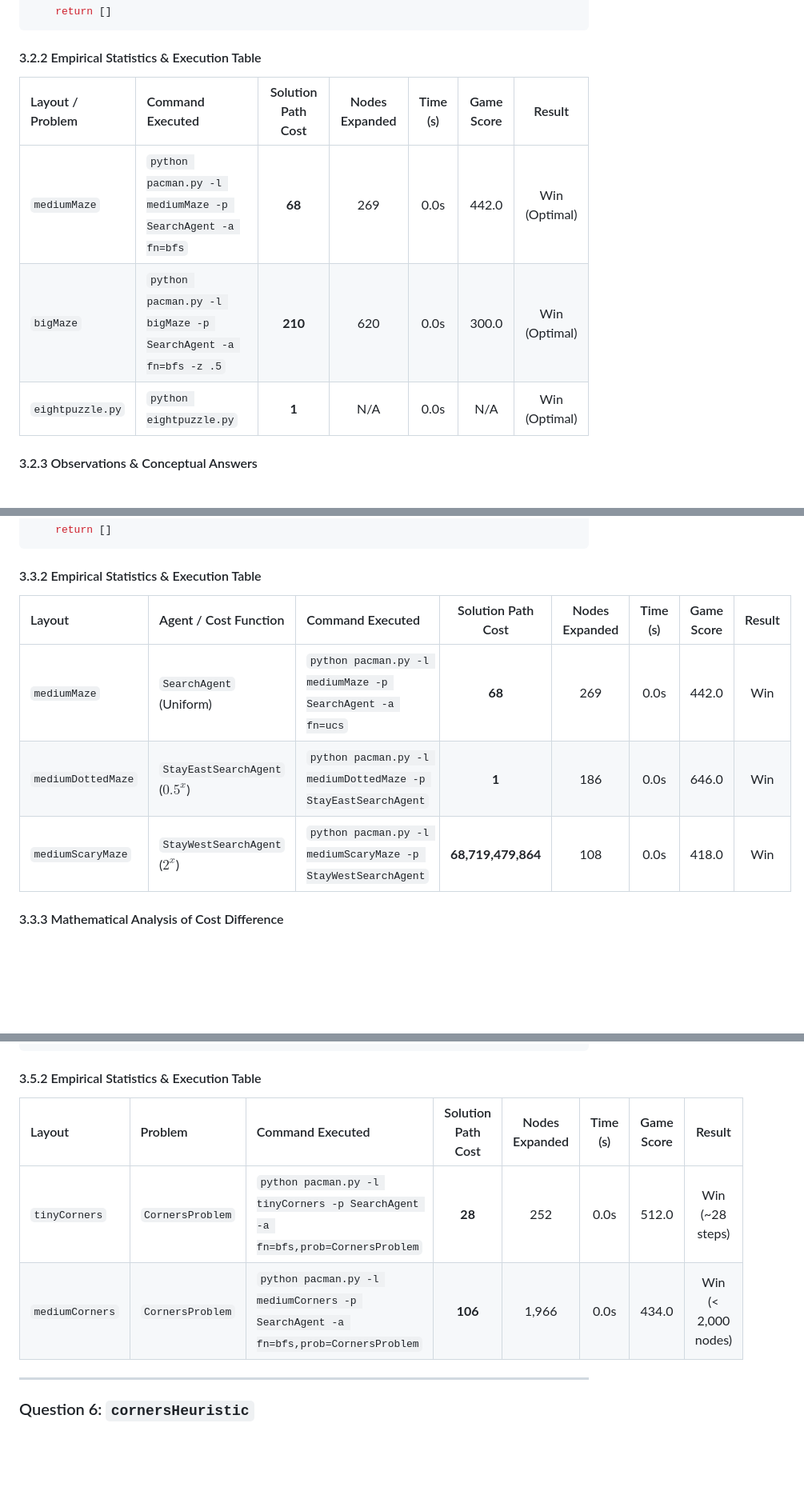
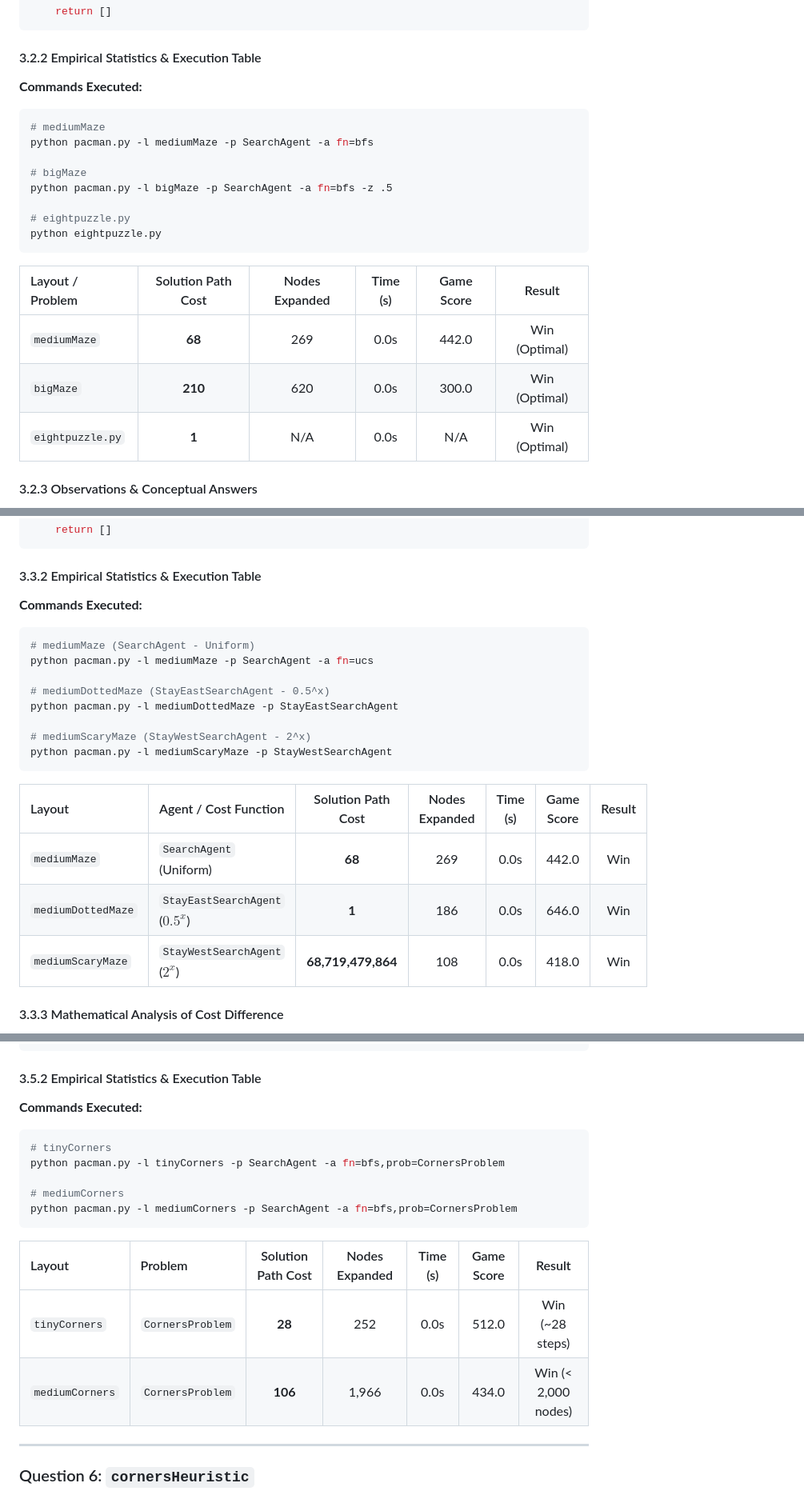
Before and after one commit to KAUSHALquantum002/assignment-1, a Markdown page: Report/final_report.md, 3 parts joined by grey strips. Shown at 80% size. GitHub-like rendering; blank space fills up the shorter version.

````diff
--- a/Report/final_report.md
+++ b/Report/final_report.md
@@ -123,11 +136,24 @@ def breadthFirstSearch(problem: SearchProblem) -> List[Directions]:
 ```
 
 #### 3.2.2 Empirical Statistics & Execution Table
-| Layout / Problem | Command Executed | Solution Path Cost | Nodes Expanded | Time (s) | Game Score | Result |
-| :--- | :--- | :---: | :---: | :---: | :---: | :---: |
-| `mediumMaze` | `python pacman.py -l mediumMaze -p SearchAgent -a fn=bfs` | **68** | 269 | 0.0s | 442.0 | Win (Optimal) |
-| `bigMaze` | `python pacman.py -l bigMaze -p SearchAgent -a fn=bfs -z .5` | **210** | 620 | 0.0s | 300.0 | Win (Optimal) |
-| `eightpuzzle.py` | `python eightpuzzle.py` | **1** | N/A | 0.0s | N/A | Win (Optimal) |
+
+**Commands Executed:**
+```bash
+# mediumMaze
+python pacman.py -l mediumMaze -p SearchAgent -a fn=bfs
+
+# bigMaze
+python pacman.py -l bigMaze -p SearchAgent -a fn=bfs -z .5
+
+# eightpuzzle.py
+python eightpuzzle.py
+```
+
+| Layout / Problem | Solution Path Cost | Nodes Expanded | Time (s) | Game Score | Result |
+| :--- | :---: | :---: | :---: | :---: | :---: |
+| `mediumMaze` | **68** | 269 | 0.0s | 442.0 | Win (Optimal) |
+| `bigMaze` | **210** | 620 | 0.0s | 300.0 | Win (Optimal) |
+| `eightpuzzle.py` | **1** | N/A | 0.0s | N/A | Win (Optimal) |
 
 #### 3.2.3 Observations & Conceptual Answers
 1. **Optimality Proof**: In unweighted graphs (all step costs $c=1$), path cost equals path depth. Because BFS expands nodes level-by-level, the first goal state dequeued is guaranteed to have the minimum possible path cost (**68** on `mediumMaze` vs **130** for DFS).
@@ -162,11 +188,24 @@ def uniformCostSearch(problem: SearchProblem) -> List[Directions]:
 ```
 
 #### 3.3.2 Empirical Statistics & Execution Table
-| Layout | Agent / Cost Function | Command Executed | Solution Path Cost | Nodes Expanded | Time (s) | Game Score | Result |
-| :--- | :--- | :--- | :---: | :---: | :---: | :---: | :---: |
-| `mediumMaze` | `SearchAgent` (Uniform) | `python pacman.py -l mediumMaze -p SearchAgent -a fn=ucs` | **68** | 269 | 0.0s | 442.0 | Win |
-| `mediumDottedMaze` | `StayEastSearchAgent` ($0.5^x$) | `python pacman.py -l mediumDottedMaze -p StayEastSearchAgent` | **1** | 186 | 0.0s | 646.0 | Win |
-| `mediumScaryMaze` | `StayWestSearchAgent` ($2^x$) | `python pacman.py -l mediumScaryMaze -p StayWestSearchAgent` | **68,719,479,864** | 108 | 0.0s | 418.0 | Win |
+
+**Commands Executed:**
+```bash
+# mediumMaze (SearchAgent - Uniform)
+python pacman.py -l mediumMaze -p SearchAgent -a fn=ucs
+
+# mediumDottedMaze (StayEastSearchAgent - 0.5^x)
+python pacman.py -l mediumDottedMaze -p StayEastSearchAgent
+
+# mediumScaryMaze (StayWestSearchAgent - 2^x)
+python pacman.py -l mediumScaryMaze -p StayWestSearchAgent
+```
+
+| Layout | Agent / Cost Function | Solution Path Cost | Nodes Expanded | Time (s) | Game Score | Result |
+| :--- | :--- | :---: | :---: | :---: | :---: | :---: |
+| `mediumMaze` | `SearchAgent` (Uniform) | **68** | 269 | 0.0s | 442.0 | Win |
+| `mediumDottedMaze` | `StayEastSearchAgent` ($0.5^x$) | **1** | 186 | 0.0s | 646.0 | Win |
+| `mediumScaryMaze` | `StayWestSearchAgent` ($2^x$) | **68,719,479,864** | 108 | 0.0s | 418.0 | Win |
 
 #### 3.3.3 Mathematical Analysis of Cost Difference
 - **`SearchAgent` (`mediumMaze`)**: Uniform step cost $\text{cost}(x, y) = 1$. Total cost = $68 \times 1 = \mathbf{68}$.
@@ -263,10 +321,20 @@ class CornersProblem(search.SearchProblem):
 ```
 
 #### 3.5.2 Empirical Statistics & Execution Table
-| Layout | Problem | Command Executed | Solution Path Cost | Nodes Expanded | Time (s) | Game Score | Result |
-| :--- | :--- | :--- | :---: | :---: | :---: | :---: | :---: |
-| `tinyCorners` | `CornersProblem` | `python pacman.py -l tinyCorners -p SearchAgent -a fn=bfs,prob=CornersProblem` | **28** | 252 | 0.0s | 512.0 | Win (~28 steps) |
-| `mediumCorners` | `CornersProblem` | `python pacman.py -l mediumCorners -p SearchAgent -a fn=bfs,prob=CornersProblem` | **106** | 1,966 | 0.0s | 434.0 | Win (< 2,000 nodes) |
+
+**Commands Executed:**
+```bash
+# tinyCorners
+python pacman.py -l tinyCorners -p SearchAgent -a fn=bfs,prob=CornersProblem
+
+# mediumCorners
+python pacman.py -l mediumCorners -p SearchAgent -a fn=bfs,prob=CornersProblem
+```
+
+| Layout | Problem | Solution Path Cost | Nodes Expanded | Time (s) | Game Score | Result |
+| :--- | :--- | :---: | :---: | :---: | :---: | :---: |
+| `tinyCorners` | `CornersProblem` | **28** | 252 | 0.0s | 512.0 | Win (~28 steps) |
+| `mediumCorners` | `CornersProblem` | **106** | 1,966 | 0.0s | 434.0 | Win (< 2,000 nodes) |
 
 ---
 
````
Also changed, not shown: other parts of Report/final_report.md (+68 -19 lines).
